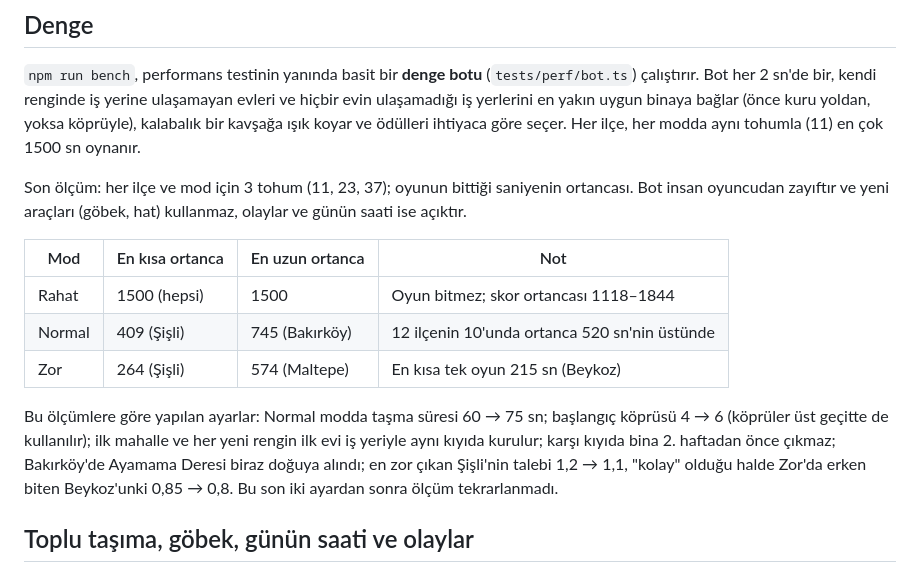
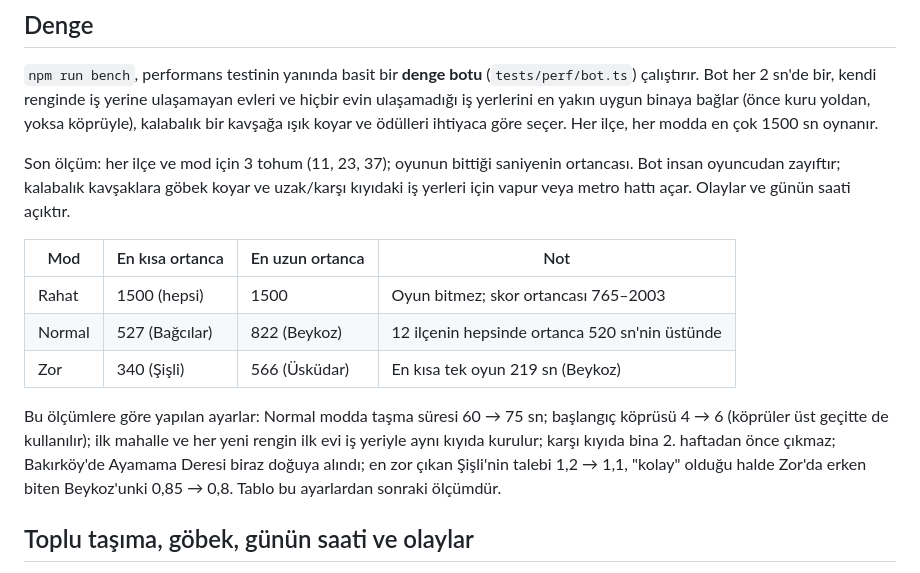
Before and after one commit to alptekinsunnetci/istanbul-trafik, a Markdown page: ARCHITECTURE.md, the part around the change. GitHub-like rendering.

Commit message:
ARCHITECTURE: denge tablosu yeni botla (göbek ve hat kullanan) yeniden ölçüldü
Co-Authored-By: Claude Opus 5.5 <noreply@anthropic.com>

```diff
--- a/ARCHITECTURE.md
+++ b/ARCHITECTURE.md
@@ -156,22 +156,23 @@ app ──► ui ──► rendering ──► (salt okuma) gameplay ─► traf
 `npm run bench`, performans testinin yanında basit bir **denge botu** (`tests/perf/bot.ts`) çalıştırır. Bot
 her 2 sn'de bir, kendi renginde iş yerine ulaşamayan evleri ve hiçbir evin ulaşamadığı iş yerlerini en
 yakın uygun binaya bağlar (önce kuru yoldan, yoksa köprüyle), kalabalık bir kavşağa ışık koyar ve
-ödülleri ihtiyaca göre seçer. Her ilçe, her modda aynı tohumla (11) en çok 1500 sn oynanır.
+ödülleri ihtiyaca göre seçer. Her ilçe, her modda en çok 1500 sn oynanır.
 
 Son ölçüm: her ilçe ve mod için 3 tohum (11, 23, 37); oyunun bittiği saniyenin ortancası. Bot insan
-oyuncudan zayıftır ve yeni araçları (göbek, hat) kullanmaz, olaylar ve günün saati ise açıktır.
+oyuncudan zayıftır; kalabalık kavşaklara göbek koyar ve uzak/karşı kıyıdaki iş yerleri için vapur veya
+metro hattı açar. Olaylar ve günün saati açıktır.
 
-| Mod    | En kısa ortanca | En uzun ortanca | Not                                           |
-| ------ | --------------- | --------------- | --------------------------------------------- |
-| Rahat  | 1500 (hepsi)    | 1500            | Oyun bitmez; skor ortancası 1118–1844         |
-| Normal | 409 (Şişli)     | 745 (Bakırköy)  | 12 ilçenin 10'unda ortanca 520 sn'nin üstünde |
-| Zor    | 264 (Şişli)     | 574 (Maltepe)   | En kısa tek oyun 215 sn (Beykoz)              |
+| Mod    | En kısa ortanca | En uzun ortanca | Not                                            |
+| ------ | --------------- | --------------- | ---------------------------------------------- |
+| Rahat  | 1500 (hepsi)    | 1500            | Oyun bitmez; skor ortancası 765–2003           |
+| Normal | 527 (Bağcılar)  | 822 (Beykoz)    | 12 ilçenin hepsinde ortanca 520 sn'nin üstünde |
+| Zor    | 340 (Şişli)     | 566 (Üsküdar)   | En kısa tek oyun 219 sn (Beykoz)               |
 
 Bu ölçümlere göre yapılan ayarlar: Normal modda taşma süresi 60 → 75 sn; başlangıç köprüsü 4 → 6
 (köprüler üst geçitte de kullanılır); ilk mahalle ve her yeni rengin ilk evi iş yeriyle aynı kıyıda
 kurulur; karşı kıyıda bina 2. haftadan önce çıkmaz; Bakırköy'de Ayamama Deresi biraz doğuya alındı;
 en zor çıkan Şişli'nin talebi 1,2 → 1,1, "kolay" olduğu halde Zor'da erken biten Beykoz'unki 0,85 → 0,8.
-Bu son iki ayardan sonra ölçüm tekrarlanmadı.
+Tablo bu ayarlardan sonraki ölçümdür.
 
 ## Toplu taşıma, göbek, günün saati ve olaylar
 
```
